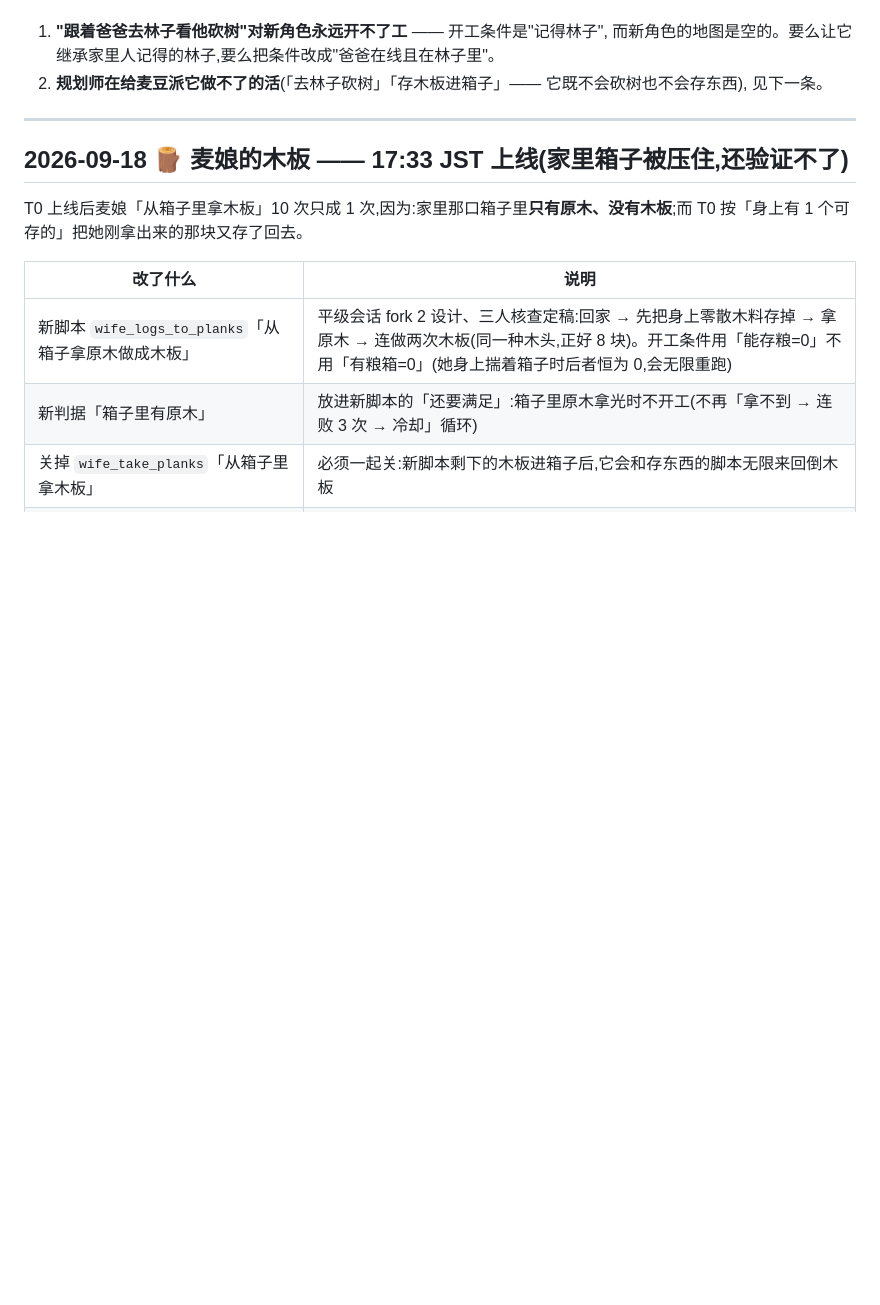
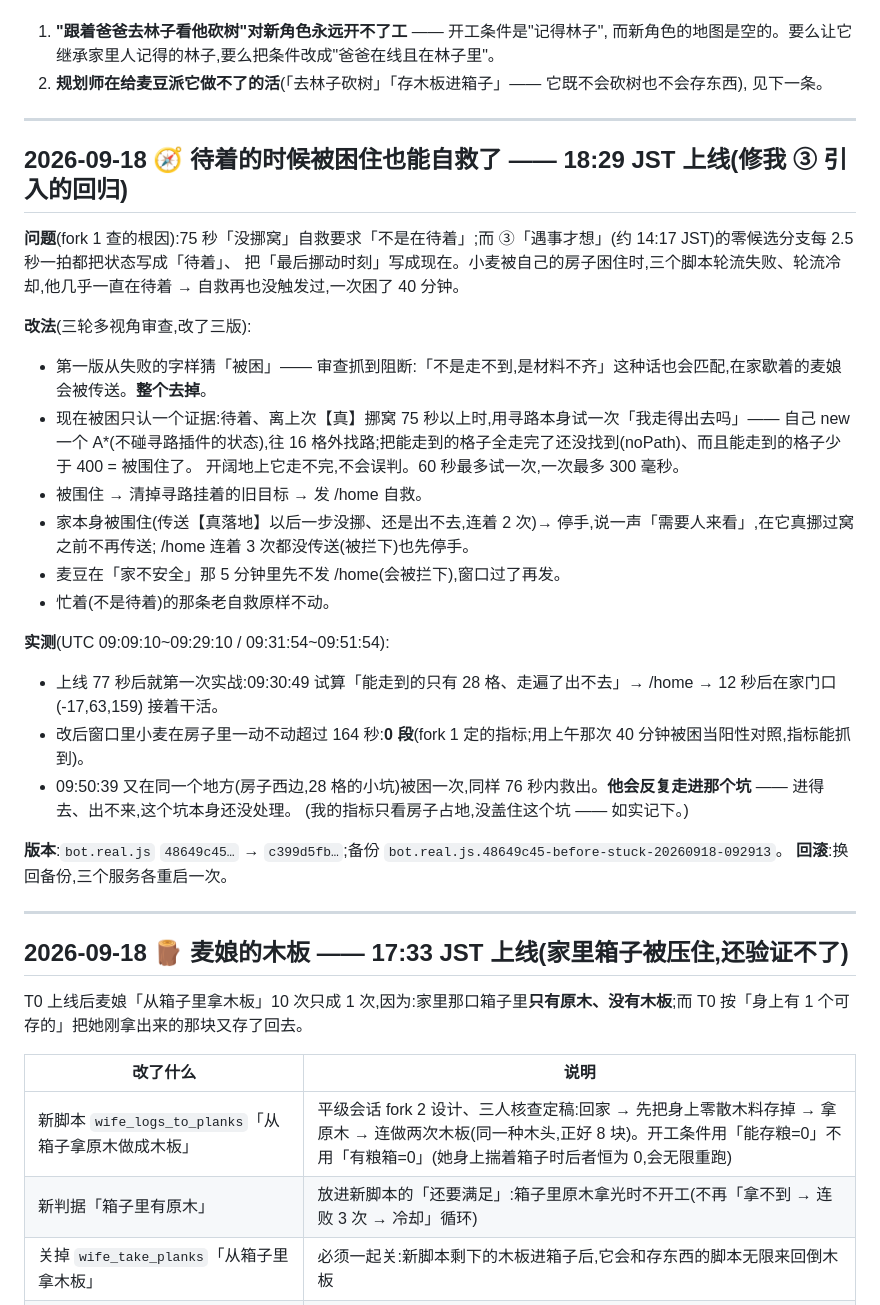
Before and after one commit to howard-bear/mineflayer, a Markdown page: server/CHANGELOG.md, the part around the change. GitHub-like rendering; blank space fills up the shorter version.

Commit message:
server/CHANGELOG: 待着时被困也能自救(18:29 JST)—— 修我 ③ 的回归;寻路试算判「被围住」,上线 77 秒就救出一次
Co-Authored-By: Claude Opus 5 <noreply@anthropic.com>

```diff
--- a/server/CHANGELOG.md
+++ b/server/CHANGELOG.md
@@ -326,6 +326,33 @@ MaiNiang,你的房子圈领地了没?可别被熊孩子拆咯~
    而新角色的地图是空的。要么让它继承家里人记得的林子,要么把条件改成"爸爸在线且在林子里"。
 2. **规划师在给麦豆派它做不了的活**(「去林子砍树」「存木板进箱子」—— 它既不会砍树也不会存东西),
    见下一条。
+
+---
+
+## 2026-09-18 🧭 待着的时候被困住也能自救了 —— 18:29 JST 上线(修我 ③ 引入的回归)
+
+**问题**(fork 1 查的根因):75 秒「没挪窝」自救要求「不是在待着」;而 ③「遇事才想」(约 14:17 JST)的零候选分支每 2.5 秒一拍都把状态写成「待着」、
+把「最后挪动时刻」写成现在。小麦被自己的房子困住时,三个脚本轮流失败、轮流冷却,他几乎一直在待着 → 自救再也没触发过,一次困了 40 分钟。
+
+**改法**(三轮多视角审查,改了三版):
+- 第一版从失败的字样猜「被困」—— 审查抓到阻断:「不是走不到,是材料不齐」这种话也会匹配,在家歇着的麦娘会被传送。**整个去掉**。
+- 现在被困只认一个证据:待着、离上次【真】挪窝 75 秒以上时,用寻路本身试一次「我走得出去吗」——
+  自己 new 一个 A*(不碰寻路插件的状态),往 16 格外找路;把能走到的格子全走完了还没找到(noPath)、而且能走到的格子少于 400 = 被围住了。
+  开阔地上它走不完,不会误判。60 秒最多试一次,一次最多 300 毫秒。
+- 被围住 → 清掉寻路挂着的旧目标 → 发 /home 自救。
+- 家本身被围住(传送【真落地】以后一步没挪、还是出不去,连着 2 次)→ 停手,说一声「需要人来看」,在它真挪过窝之前不再传送;
+  /home 连着 3 次都没传送(被拦下)也先停手。
+- 麦豆在「家不安全」那 5 分钟里先不发 /home(会被拦下),窗口过了再发。
+- 忙着(不是待着)的那条老自救原样不动。
+
+**实测**(UTC 09:09:10~09:29:10 / 09:31:54~09:51:54):
+- 上线 77 秒后就第一次实战:09:30:49 试算「能走到的只有 28 格、走遍了出不去」→ /home → 12 秒后在家门口 (-17,63,159) 接着干活。
+- 改后窗口里小麦在房子里一动不动超过 164 秒:**0 段**(fork 1 定的指标;用上午那次 40 分钟被困当阳性对照,指标能抓到)。
+- 09:50:39 又在同一个地方(房子西边,28 格的小坑)被困一次,同样 76 秒内救出。**他会反复走进那个坑** —— 进得去、出不来,这个坑本身还没处理。
+  (我的指标只看房子占地,没盖住这个坑 —— 如实记下。)
+
+**版本**:`bot.real.js` `48649c45…` → `c399d5fb…`;备份 `bot.real.js.48649c45-before-stuck-20260918-092913`。
+**回滚**:换回备份,三个服务各重启一次。
 
 ---
 
```
